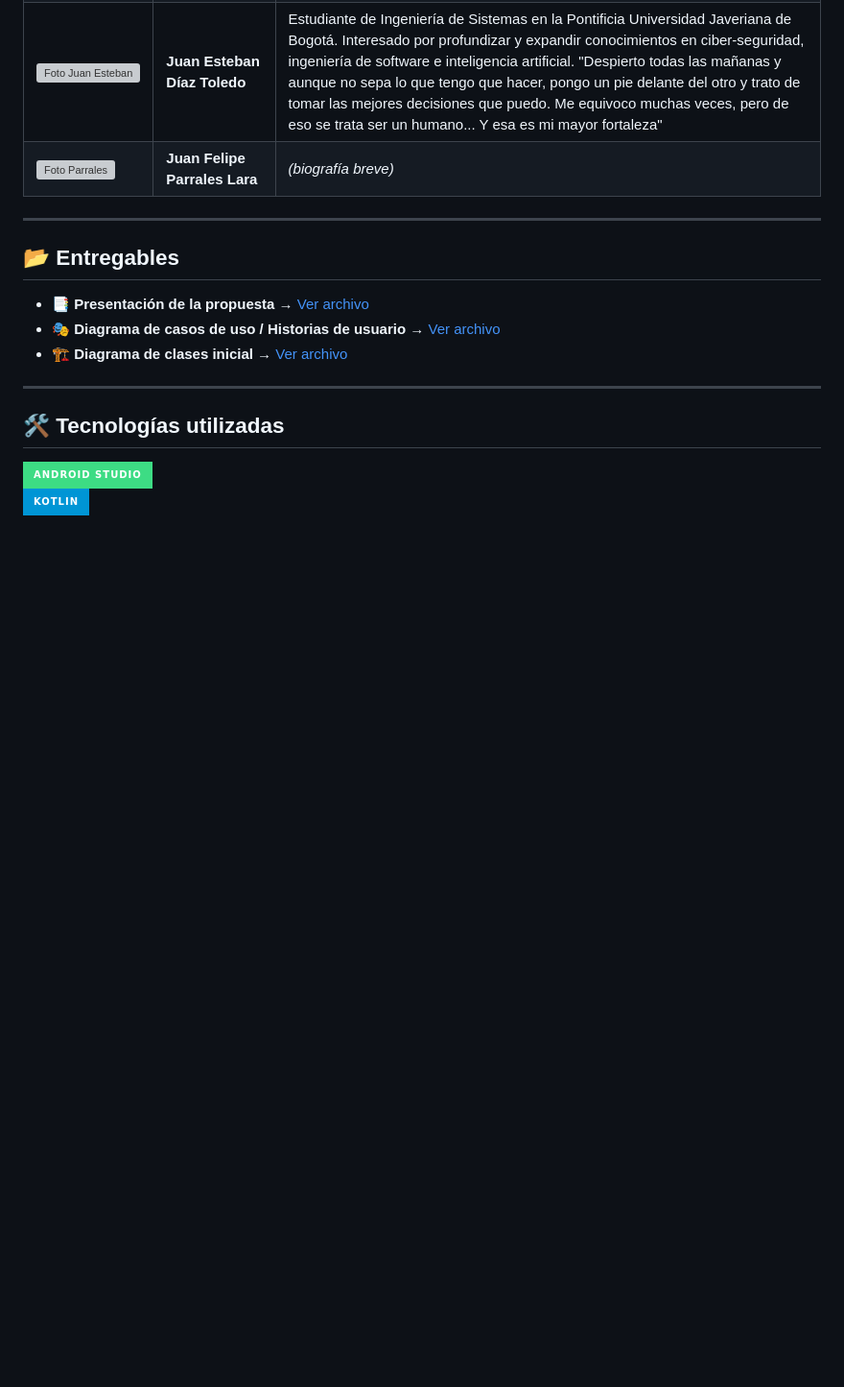
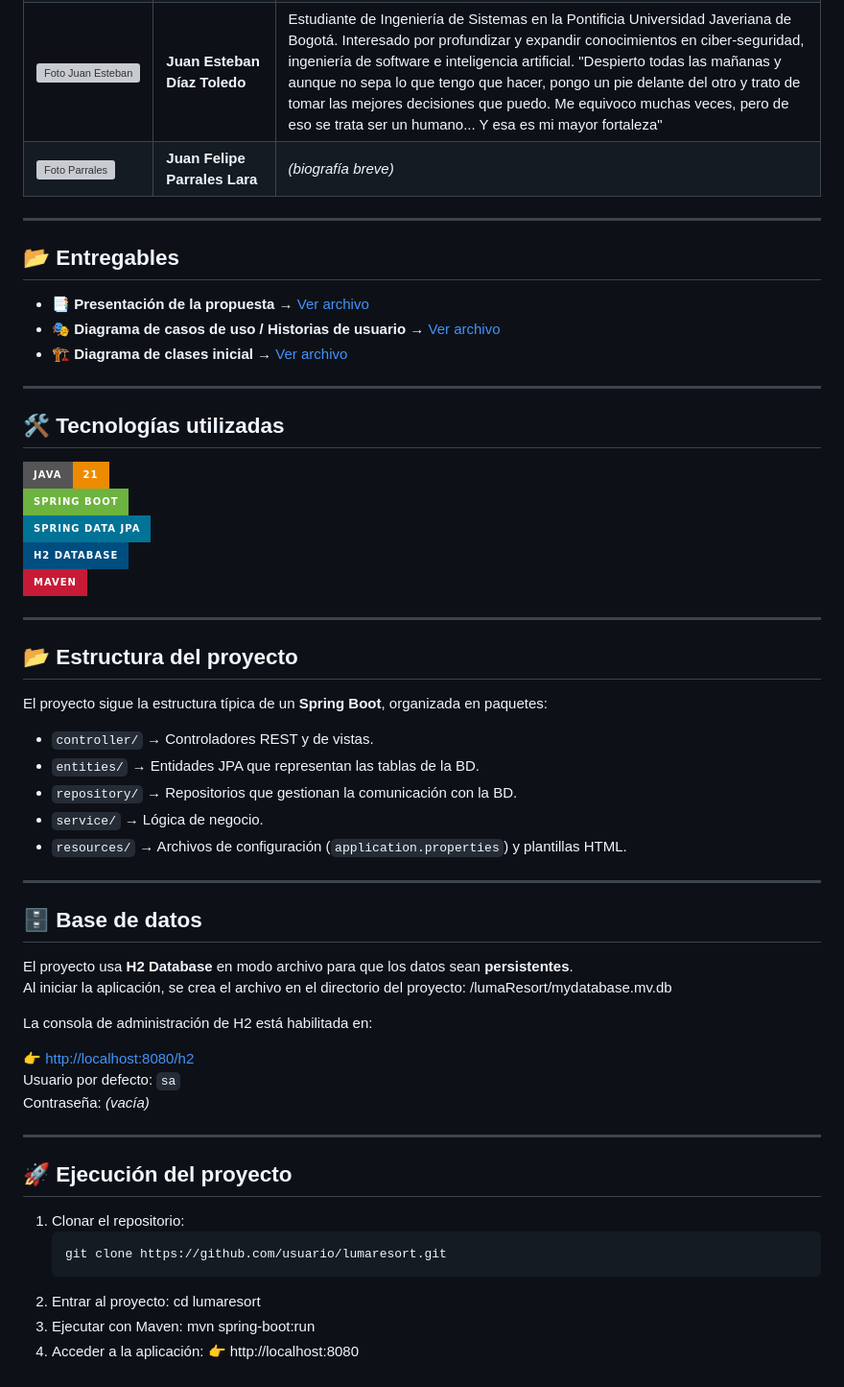
Before and after one commit to Santcar05/lumaResort, a Markdown page: README.md, the part around the change printed below. Shown: that part at 96% size. Drawn GitHub-style; badges without logos; blank space fills up the shorter version; grey boxes are pictures that could not be loaded.

Commit message:
Update README.md
Segunda modificación

````diff
--- a/README.md
+++ b/README.md
@@ -53,6 +69,48 @@ Este proyecto busca sentar las bases para un sistema de información que pueda c
 ---
 
 ## 🛠️ Tecnologías utilizadas
+![Java](https://img.shields.io/badge/Java-21-ED8B00?style=for-the-badge&logo=openjdk&logoColor=white)
+![Spring Boot](https://img.shields.io/badge/Spring%20Boot-6DB33F?style=for-the-badge&logo=springboot&logoColor=white)
+![Spring Data JPA](https://img.shields.io/badge/Spring%20Data%20JPA-007396?style=for-the-badge&logo=hibernate&logoColor=white)
+![H2 Database](https://img.shields.io/badge/H2%20Database-004D80?style=for-the-badge&logo=h2&logoColor=white)
+![Maven](https://img.shields.io/badge/Maven-C71A36?style=for-the-badge&logo=apachemaven&logoColor=white)
 
-![Android Studio](https://img.shields.io/badge/Android_Studio-3DDC84?style=for-the-badge&logo=android-studio&logoColor=white)
-![Kotlin](https://img.shields.io/badge/Kotlin-0095D5?style=for-the-badge&logo=kotlin&logoColor=white)
+---
+
+## 📂 Estructura del proyecto
+
+El proyecto sigue la estructura típica de un **Spring Boot**, organizada en paquetes:
+
+- `controller/` → Controladores REST y de vistas.
+- `entities/` → Entidades JPA que representan las tablas de la BD.
+- `repository/` → Repositorios que gestionan la comunicación con la BD.
+- `service/` → Lógica de negocio.
+- `resources/` → Archivos de configuración (`application.properties`) y plantillas HTML.
+
+---
+
+## 🗄️ Base de datos
+
+El proyecto usa **H2 Database** en modo archivo para que los datos sean **persistentes**.
+Al iniciar la aplicación, se crea el archivo en el directorio del proyecto:
+/lumaResort/mydatabase.mv.db
+
+La consola de administración de H2 está habilitada en:
+
+👉 [http://localhost:8080/h2](http://localhost:8080/h2)
+Usuario por defecto: `sa`
+Contraseña: *(vacía)*
+
+---
+
+## 🚀 Ejecución del proyecto
+
+1. Clonar el repositorio:
+   ```bash
+   git clone https://github.com/usuario/lumaresort.git
+2. Entrar al proyecto:
+   cd lumaresort
+3. Ejecutar con Maven:
+   mvn spring-boot:run
+4. Acceder a la aplicación:
+   👉 http://localhost:8080
````
Also changed, not shown: other parts of README.md (+18 -2 lines).
